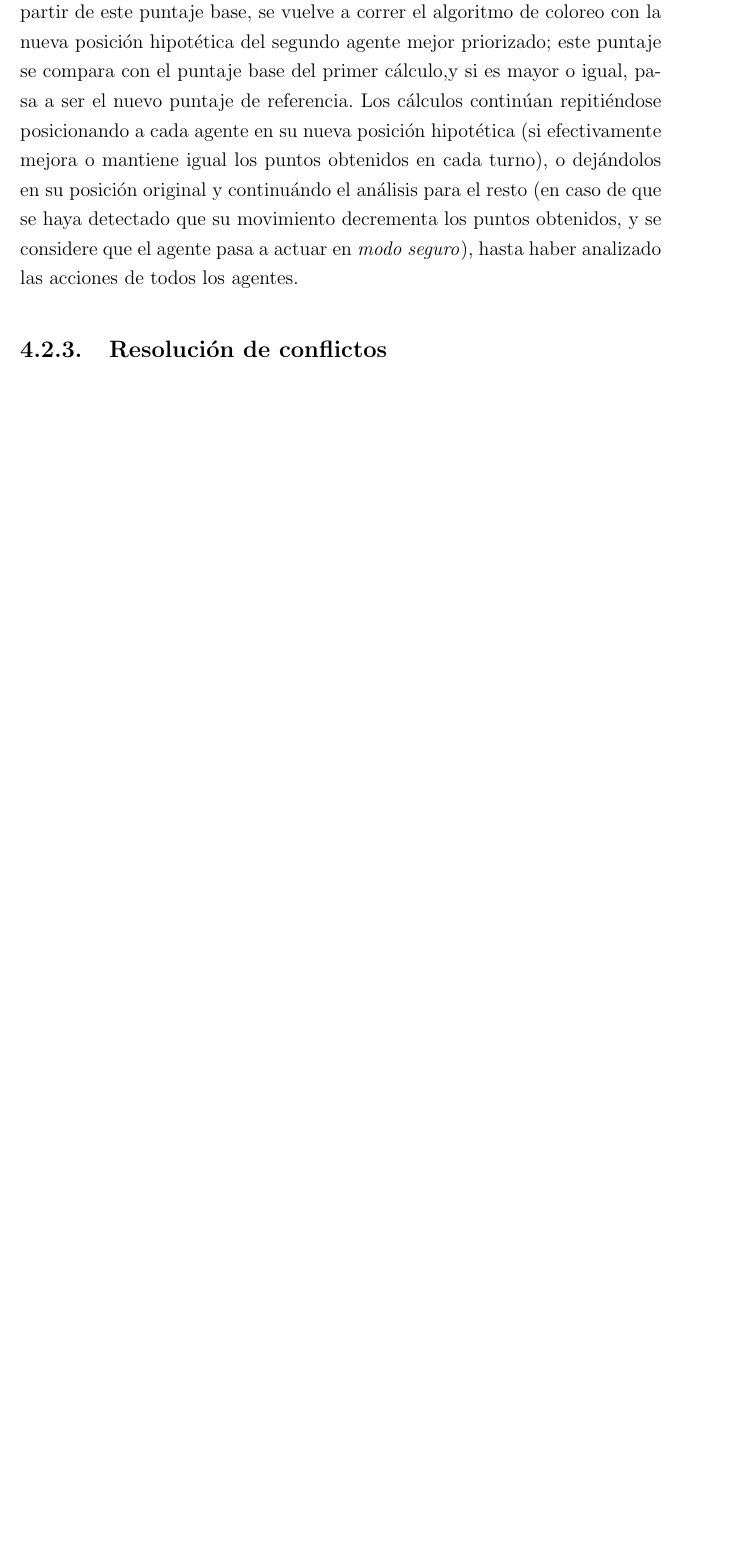
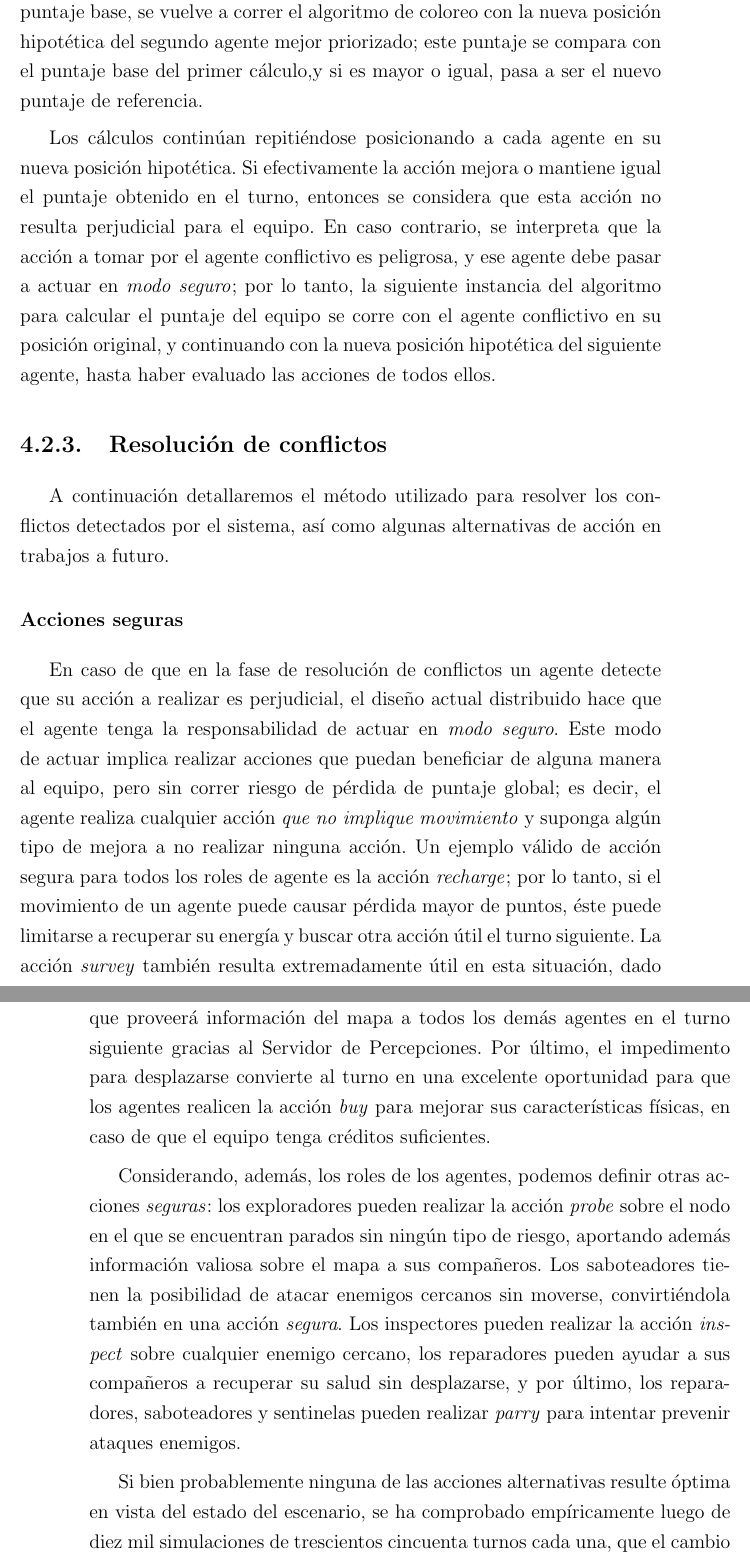
Before and after one commit to diegomarcov/tesis, a LaTeX thesis (tesis.tex, which reads sistema.tex): part of page 27 of 32 before the commit and two parts of pages 27 and 28 of 34 after it, the two joined at a grey line, cut so that both start at the same text, the shorter picture padded with empty space. Compiled offline with pdfLaTeX; the source files are stored in an older character set and shown here as Unicode.

Commit message:
Agregadas mas cosas al capitulo de resolucion de conflictos.

```diff
--- a/sistema.tex
+++ b/sistema.tex
@@ -75,7 +74,19 @@ la intención (de acuerdo a, como se mencionó antes, la cantidad de turnos
 que necesitará para efectivizarla, seguido en caso de empate por la energía de cada uno de ellos, y por último según el orden lexicográfico de sus nombres).
 Por razones de optimización, en las versiones beta ya implementadas del sistema los agentes proveen en la última fase de comunicación la cantidad de turnos que suponen necesitar para efectivizar la intención (considerando siempre el mejor caso; es decir, que no ocurran condiciones de corte, ataques enemigos, o cambios de plan repentinos).% mencionar que en versiones futuras se puede incluir TODO EL PLAN de los agentes (es decir, todos los pasos que van a seguir), para posiblemente argumentar sobre la mejor decisión con eso (?)
 
-A continuación, en caso de que la etapa anterior no haya detectado ningún conflicto, se pasa a la fase más compleja de la detección; dado que cada agente que provoque cambios en su posición en el mapa puede afectar el control de las zonas dominadas, el sistema realiza una simulación progresiva de los puntos que el equipo puede obtener de acuerdo a las nuevas hipotéticas posiciones de cada agente. Esta simulación es llamada \textit{progresiva} porque se realiza corriendo una instancia del algoritmo de coloreo por cada nueva posición hipotética de los agentes, ordenadas según el orden de prioridad establecido. El sistema comienza calculando el puntaje según las posiciones originales de todos los agentes excepto el que tiene la mayor prioridad para moverse; a partir de este puntaje base, se vuelve a correr el algoritmo de coloreo con la nueva posición hipotética del segundo agente mejor priorizado; este puntaje se compara con el puntaje base del primer cálculo,% mayor o igual? definir threshold?
-y si es mayor o igual, pasa a ser el nuevo puntaje de referencia. Los cálculos continúan repitiéndose posicionando a cada agente en su nueva posición hipotética (si efectivamente mejora o mantiene igual los puntos obtenidos en cada turno), o dejándolos en su posición original y continuándo el análisis para el resto (en caso de que se haya detectado que su movimiento decrementa los puntos obtenidos, y se considere que el agente pasa a actuar en \textit{modo seguro}), hasta haber analizado las acciones de todos los agentes.
+A continuación, en caso de que la etapa anterior no haya detectado ningún conflicto, se pasa a la fase más compleja de la detección; dado que cada agente que provoque cambios en su posición en el mapa puede afectar el control de las zonas dominadas, el sistema realiza una simulación progresiva de los puntos que el equipo puede obtener de acuerdo a las nuevas hipotéticas posiciones de cada agente. Esta simulación es llamada \textit{progresiva} porque se realiza corriendo una instancia del algoritmo de coloreo por cada nueva posición hipotética de los agentes. Recordando que los miembros del equipo se encuentran ordenados de acuerdo a la prioridad de sus intenciones, el sistema comienza calculando el puntaje según las posiciones originales de todos los agentes \textit{excepto el que tiene la mayor prioridad para moverse}; a partir de este puntaje base, se vuelve a correr el algoritmo de coloreo con la nueva posición hipotética del segundo agente mejor priorizado; este puntaje se compara con el puntaje base del primer cálculo,% mayor o igual? definir threshold?
+y si es mayor o igual, pasa a ser el nuevo puntaje de referencia.
+
+Los cálculos continúan repitiéndose posicionando a cada agente en su nueva posición hipotética. Si efectivamente la acción mejora o mantiene igual el puntaje obtenido en el turno, entonces se considera que esta acción no resulta perjudicial para el equipo. En caso contrario, se interpreta que la acción a tomar por el agente conflictivo es peligrosa, y ese agente debe pasar a actuar en \textit{modo seguro}; por lo tanto, la siguiente instancia del algoritmo para calcular el puntaje del equipo se corre con el agente conflictivo en su posición original, y continuando con la nueva posición hipotética del siguiente agente, hasta haber evaluado las acciones de todos ellos.
 
 \subsection{Resolución de conflictos}
+
+A continuación detallaremos el método utilizado para resolver los conflictos detectados por el sistema, así como algunas alternativas de acción en trabajos a futuro.
+
+\subsubsection{Acciones seguras}
+
+En caso de que en la fase de resolución de conflictos un agente detecte que su acción a realizar es perjudicial, el diseño actual distribuido hace que el agente tenga la responsabilidad de actuar en \textit{modo seguro}. Este modo de actuar implica realizar acciones que puedan beneficiar de alguna manera al equipo, pero sin correr riesgo de pérdida de puntaje global; es decir, el agente realiza cualquier acción \textit{que no implique movimiento} y suponga algún tipo de mejora a no realizar ninguna acción. Un ejemplo válido de acción segura para todos los roles de agente es la acción \textit{recharge}; por lo tanto, si el movimiento de un agente puede causar pérdida mayor de puntos, éste puede limitarse a recuperar su energía y buscar otra acción útil el turno siguiente. La acción \textit{survey} también resulta extremadamente útil en esta situación, dado que proveerá información del mapa a todos los demás agentes en el turno siguiente gracias al Servidor de Percepciones. Por último, el impedimento para desplazarse convierte al turno en una excelente oportunidad para que los agentes realicen la acción \textit{buy} para mejorar sus características físicas, en caso de que el equipo tenga créditos suficientes.
+
+Considerando, además, los roles de los agentes, podemos definir otras acciones \textit{seguras}: los exploradores pueden realizar la acción \textit{probe} sobre el nodo en el que se encuentran parados sin ningún tipo de riesgo, aportando además información valiosa sobre el mapa a sus compañeros. Los saboteadores tienen la posibilidad de atacar enemigos cercanos sin moverse, convirtiéndola también en una acción \textit{segura}. Los inspectores pueden realizar la acción \textit{inspect} sobre cualquier enemigo cercano, los reparadores pueden ayudar a sus compañeros a recuperar su salud sin desplazarse, y por último, los reparadores, saboteadores y sentinelas pueden realizar \textit{parry} para intentar prevenir ataques enemigos.
+
+Si bien probablemente ninguna de las acciones alternativas resulte óptima en vista del estado del escenario, se ha comprobado empíricamente luego de diez mil simulaciones de trescientos cincuenta turnos cada una, que el cambio a \textit{modo seguro} de los agentes resulta extremadamente beneficioso para el puntaje del equipo.% esto quizás se pueda poner en las conclusiones!
```
Also changed, not shown: sistema.tex (17 more changed lines).
